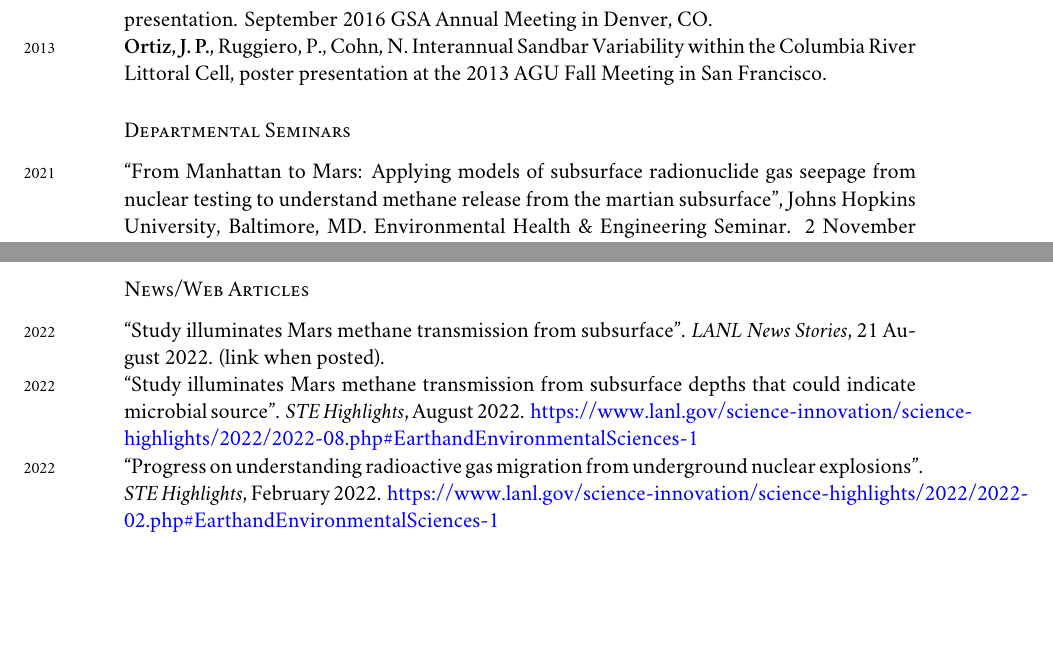
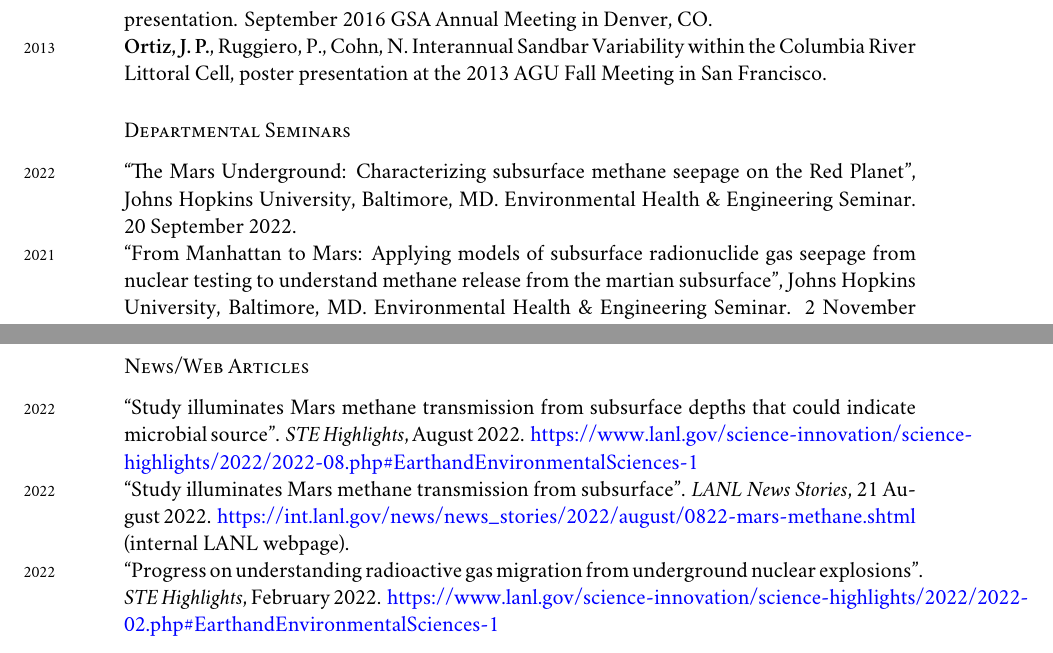
Before and after one commit to johnportiz14/cv, a LaTeX CV (john_ortiz_cv.tex): two parts of page 7 of 8, joined at a grey line, cut so that both start at the same text, the shorter picture padded with empty space. Compiled offline with XeLaTeX; a missing font is replaced by an installed copy or a similar font.

Commit message:
Add 9/22 EHE seminar talk.

```diff
--- a/john_ortiz_cv.tex
+++ b/john_ortiz_cv.tex
@@ -536,6 +536,9 @@ Variability within the Columbia River Littoral Cell, poster presentation at the
 2013 AGU Fall Meeting in San Francisco.
 
 \subsection*{Departmental Seminars}
+\years{2022} ``The Mars Underground: Characterizing subsurface methane seepage
+on the Red Planet'', Johns Hopkins University, Baltimore, MD.
+Environmental Health \& Engineering Seminar. 20 September 2022.\\
 \years{2021} ``From Manhattan to Mars: Applying models of subsurface
 radionuclide gas seepage from nuclear testing to understand methane release
 from the martian subsurface'', Johns Hopkins University, Baltimore, MD.
@@ -567,13 +570,16 @@ Science Café series. 30 November 2017.\\
 \subsection*{News/Web Articles}
 % \subsection*{News/General Interest Articles}
 \noindent
-\years{2022}``Study illuminates Mars methane transmission from subsurface''.
-\emph{LANL News Stories}, 21 August 2022. (link when posted).\\
 \years{2022}``Study illuminates Mars methane transmission from subsurface
 depths that could indicate microbial source''.
 \emph{STE Highlights}, August 2022.
 \href{https://www.lanl.gov/science-innovation/science-highlights/2022/2022-08.php#EarthandEnvironmentalSciences-1}
 {https://www.lanl.gov/science-innovation/science-highlights/2022/2022-08.php\#EarthandEnvironmentalSciences-1}\\
+\years{2022}``Study illuminates Mars methane transmission from subsurface''.
+\emph{LANL News Stories}, 21 August
+2022. \href{https://int.lanl.gov/news/news\_stories/2022/august/0822-mars-methane.shtml}
+{https://int.lanl.gov/news/news\_stories/2022/august/0822-mars-methane.shtml}
+(internal LANL webpage).\\
 \years{2022}``Progress on
 understanding radioactive gas migration from underground nuclear explosions''.
 \emph{STE Highlights}, February 2022.
```
Also changed, not shown: john_ortiz_cv.pdf, 2 other files.
